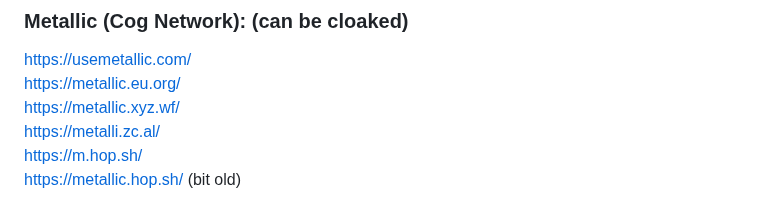
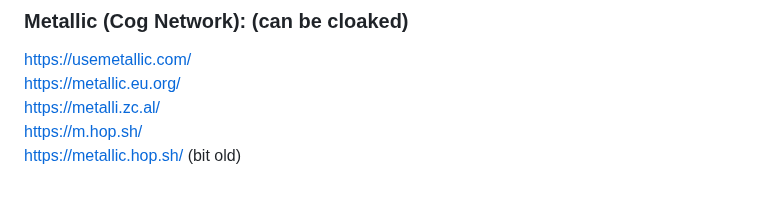
Before and after one commit to S-PScripts/chromebook-utilities, a Markdown page: Prxes/Pr*xi*s Links.MD, the part around the change. GitHub-like rendering.

```diff
--- a/Prxes/Pr*xi*s Links.MD
+++ b/Prxes/Pr*xi*s Links.MD
@@ -444,7 +444,6 @@ https://planterbound.5thaurora.com/ <br>
 ### Metallic (Cog Network): (can be cloaked)
 https://usemetallic.com/ <br>
 https://metallic.eu.org/ <br>
-https://metallic.xyz.wf/ <br>
 https://metalli.zc.al/ <br>
 https://m.hop.sh/ <br>
 https://metallic.hop.sh/ (bit old) <br>
```
